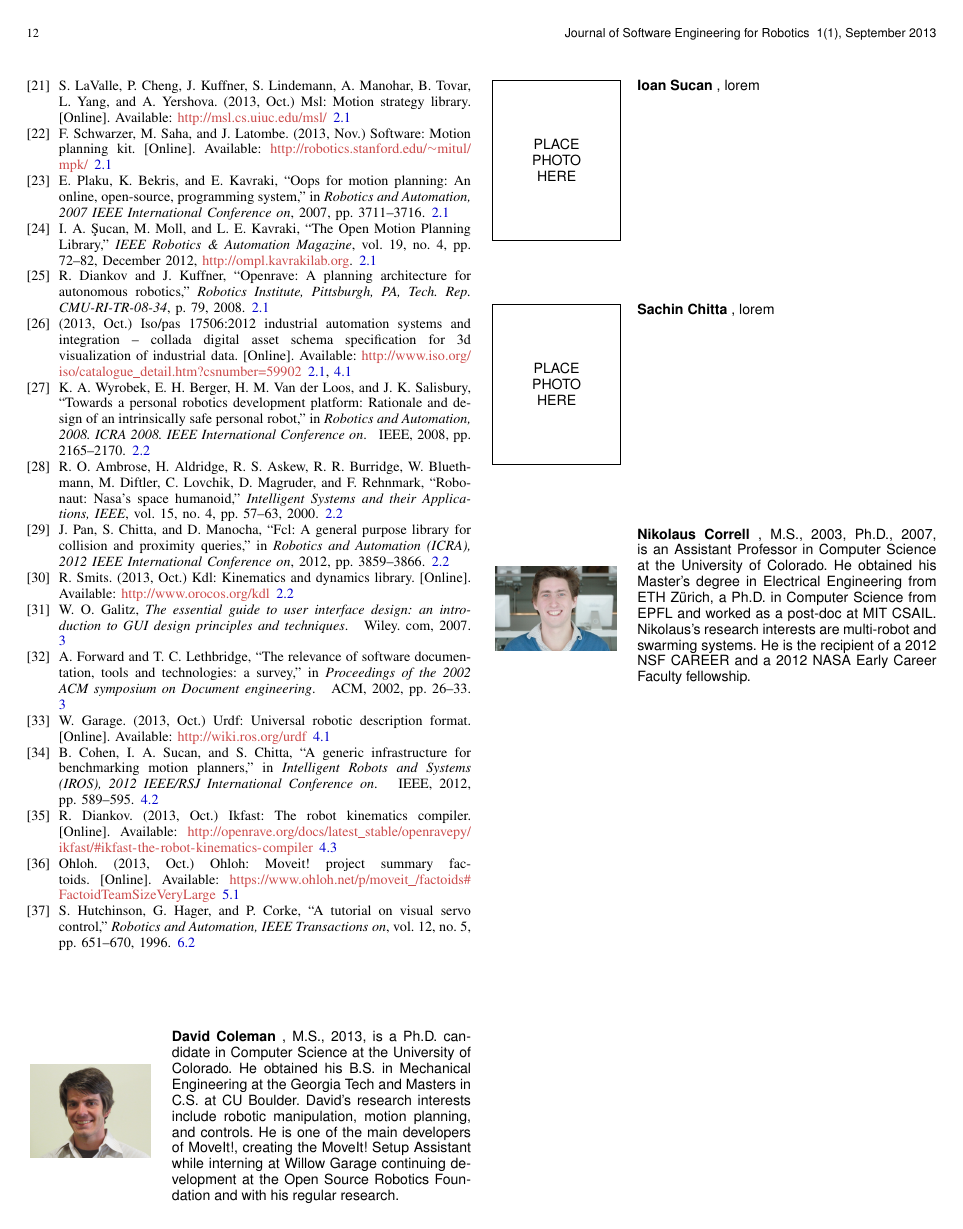
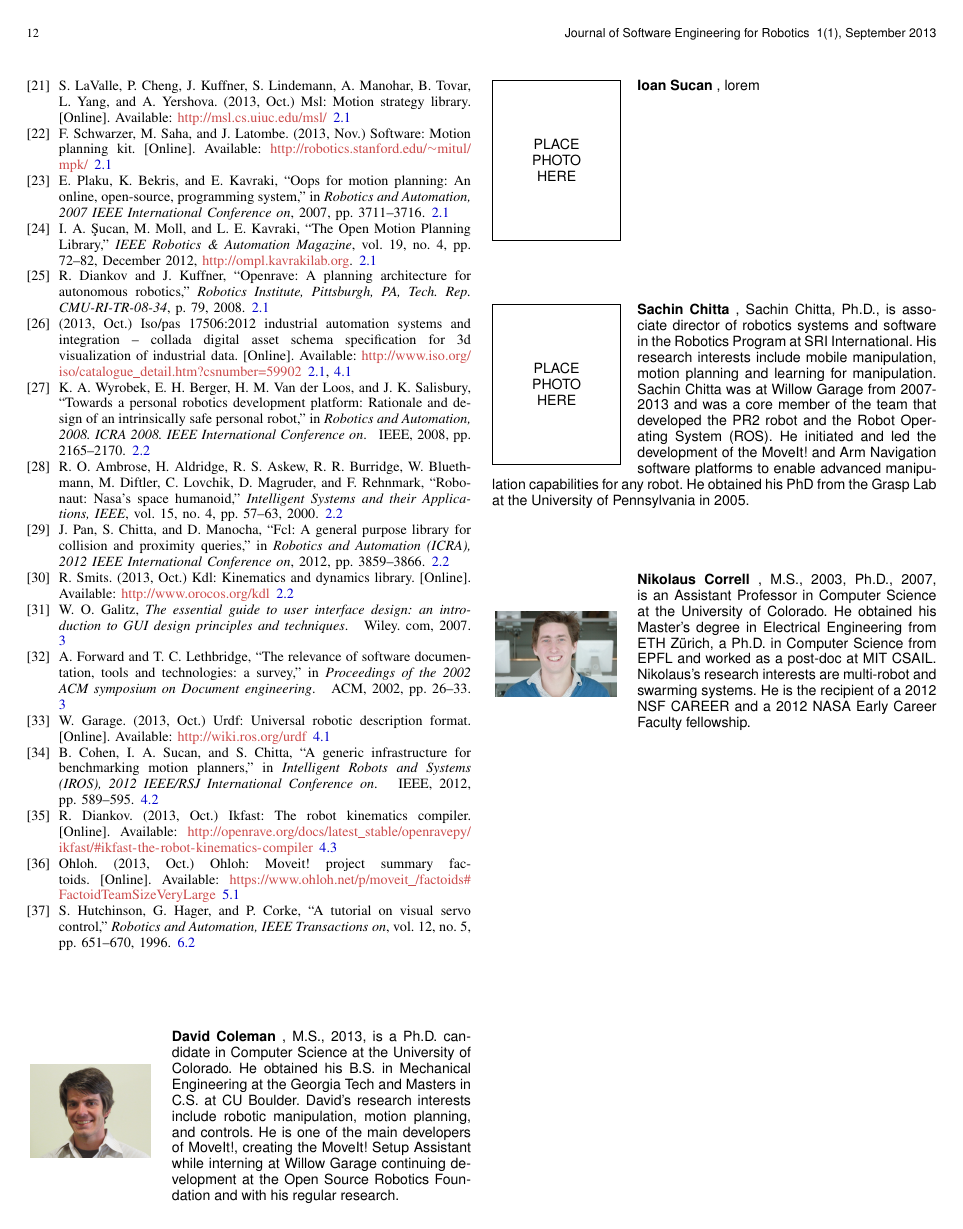
Before and after one commit to davetcoleman/moveit_paper, a LaTeX document (moveit_setup.tex): page 12 of 12. Compiled offline with pdfLaTeX.

Commit message:
sachin cv

```diff
--- a/moveit_setup.tex
+++ b/moveit_setup.tex
@@ -529,7 +529,7 @@ TODO: ''Where available, URLs for the references have been provided.''
 \begin{IEEEbiography}[{}]{Ioan Sucan}, lorem
 \end{IEEEbiography}
 
-\begin{IEEEbiography}[{}]{Sachin Chitta}, lorem
+\begin{IEEEbiography}[{}]{Sachin Chitta}, Sachin Chitta, Ph.D., is associate director of robotics systems and software in the Robotics Program at SRI International. His research interests include mobile manipulation, motion planning and learning for manipulation. Sachin Chitta was at Willow Garage from 2007-2013 and was a core member of the team that developed the PR2 robot and the Robot Operating System (ROS). He initiated and led the development of the MoveIt! and Arm Navigation software platforms to enable advanced manipulation capabilities for any robot. He obtained his PhD from the Grasp Lab at the University of Pennsylvania in 2005.
 \end{IEEEbiography}
 
 \begin{IEEEbiography}[{nikolauscorrell}]{Nikolaus Correll}, M.S., 2003, Ph.D., 2007, is an Assistant Professor in Computer Science at the University of Colorado. He obtained his Master's degree in Electrical Engineering from ETH Z\"urich, a Ph.D. in Computer Science from EPFL and worked as a post-doc at MIT CSAIL. Nikolaus's research interests are multi-robot and swarming systems. He is the recipient of a 2012 NSF CAREER and a 2012 NASA Early Career Faculty fellowship.
```
